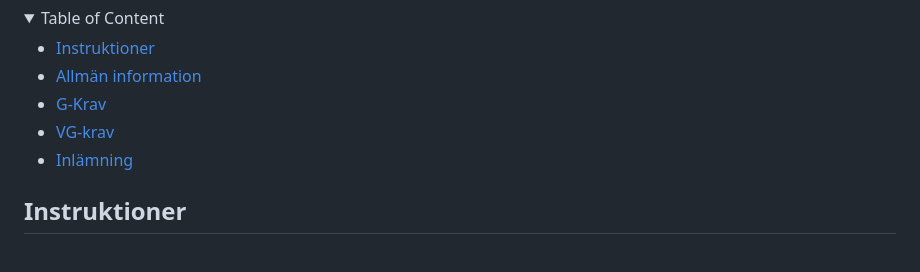
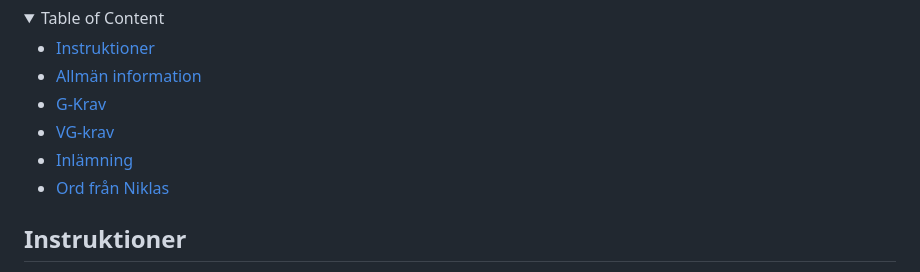
Before and after one commit to lukebike/grade-based-assignment-frontend, a Markdown page: README.md, the part around the change printed below. Drawn GitHub-style.

```diff
--- a/README.md
+++ b/README.md
@@ -13,6 +13,7 @@
 - [G-Krav](#g-krav)
 - [VG-krav](#vg-krav)
 - [Inlämning](#inlämning)
+- [Ord från Niklas](#ord-från-niklas)
 
 </details>
 
```
Also changed, not shown: other parts of README.md (+2 -1 lines).
